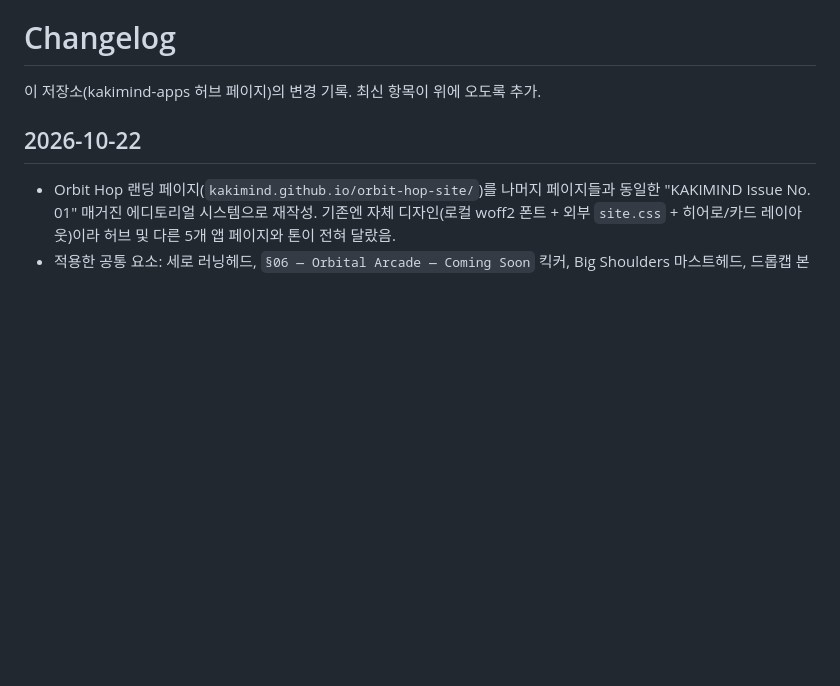
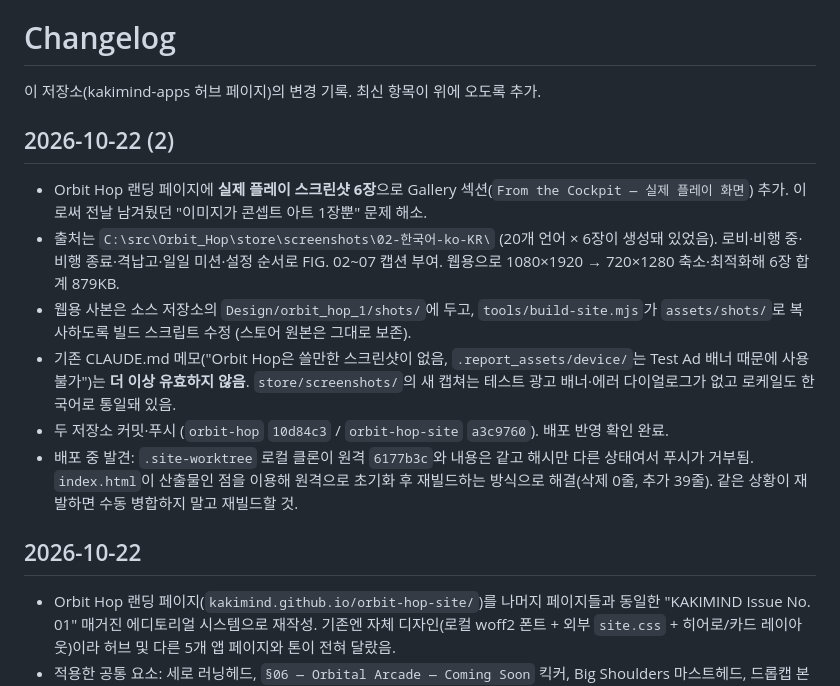
Before and after one commit to kakimind/apps, a Markdown page: CHANGELOG.md, the part around the change. Rendered like a GitHub page; blank space fills up the shorter version.

```diff
--- a/CHANGELOG.md
+++ b/CHANGELOG.md
@@ -1,6 +1,14 @@
 # Changelog
 
 이 저장소(kakimind-apps 허브 페이지)의 변경 기록. 최신 항목이 위에 오도록 추가.
+
+## 2026-10-22 (2)
+- Orbit Hop 랜딩 페이지에 **실제 플레이 스크린샷 6장**으로 Gallery 섹션(`From the Cockpit — 실제 플레이 화면`) 추가. 이로써 전날 남겨뒀던 "이미지가 콘셉트 아트 1장뿐" 문제 해소.
+- 출처는 `C:\src\Orbit_Hop\store\screenshots\02-한국어-ko-KR\` (20개 언어 × 6장이 생성돼 있었음). 로비·비행 중·비행 종료·격납고·일일 미션·설정 순서로 FIG. 02~07 캡션 부여. 웹용으로 1080×1920 → 720×1280 축소·최적화해 6장 합계 879KB.
+- 웹용 사본은 소스 저장소의 `Design/orbit_hop_1/shots/`에 두고, `tools/build-site.mjs`가 `assets/shots/`로 복사하도록 빌드 스크립트 수정 (스토어 원본은 그대로 보존).
+- 기존 CLAUDE.md 메모("Orbit Hop은 쓸만한 스크린샷이 없음, `.report_assets/device/`는 Test Ad 배너 때문에 사용 불가")는 **더 이상 유효하지 않음**. `store/screenshots/`의 새 캡쳐는 테스트 광고 배너·에러 다이얼로그가 없고 로케일도 한국어로 통일돼 있음.
+- 두 저장소 커밋·푸시 (`orbit-hop` `10d84c3` / `orbit-hop-site` `a3c9760`). 배포 반영 확인 완료.
+- 배포 중 발견: `.site-worktree` 로컬 클론이 원격 `6177b3c`와 내용은 같고 해시만 다른 상태여서 푸시가 거부됨. `index.html`이 산출물인 점을 이용해 원격으로 초기화 후 재빌드하는 방식으로 해결(삭제 0줄, 추가 39줄). 같은 상황이 재발하면 수동 병합하지 말고 재빌드할 것.
 
 ## 2026-10-22
 - Orbit Hop 랜딩 페이지(`kakimind.github.io/orbit-hop-site/`)를 나머지 페이지들과 동일한 "KAKIMIND Issue No. 01" 매거진 에디토리얼 시스템으로 재작성. 기존엔 자체 디자인(로컬 woff2 폰트 + 외부 `site.css` + 히어로/카드 레이아웃)이라 허브 및 다른 5개 앱 페이지와 톤이 전혀 달랐음.
```
Also changed, not shown: CLAUDE.md (+6 -2 lines).
